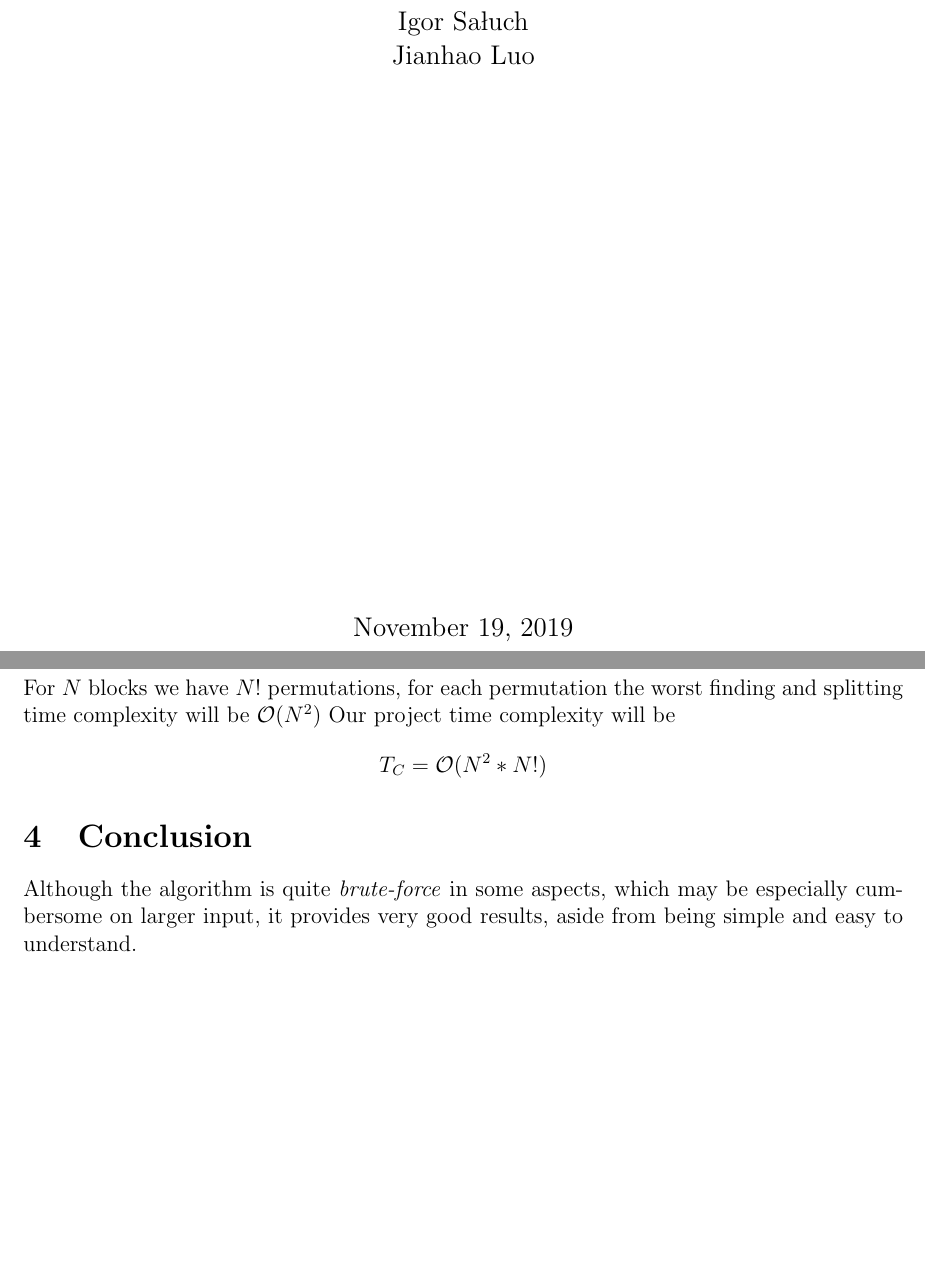
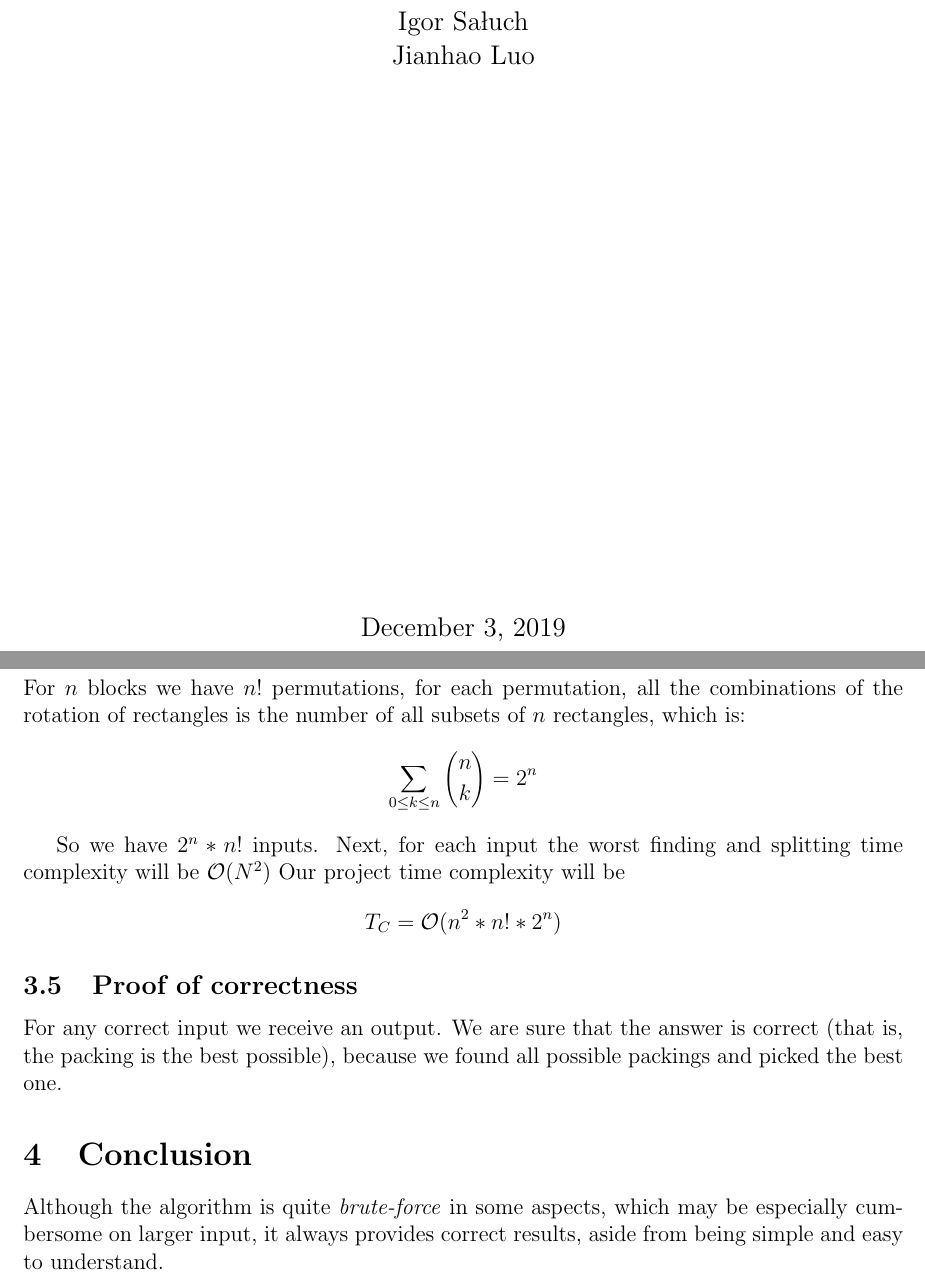
Before and after one commit to JianhaoL/RectanglePacking, a LaTeX document (doc/report.tex): two parts of pages 1 and 7 of 8, joined at a grey line, cut so that both start at the same text, the shorter picture padded with empty space. Compiled offline with pdfLaTeX.

Commit message:
finish the document

```diff
--- a/doc/report.tex
+++ b/doc/report.tex
@@ -52,14 +52,12 @@ Jianhao Luo
 \begin{titlepage}
 \maketitle
 \vfill
-{\centering \large November 19, 2019 \par}
+{\centering \large December 3, 2019 \par}
 \pagenumbering{gobble}
 \end{titlepage}
 \newpage
 \pagenumbering{arabic}
 
-% TODO consider rotations (maybe rotate before discarding)
-% TODO add proof of correctness
 % TODO show initial list of rectangles on the visualistion
 % TODO show rectangle values of the visualisation
 
@@ -264,15 +262,28 @@ So the worst case of finding and spliting for $N$ blocks
 will be $\mathcal{O}(N^2)$
 
 \subsubsection{Permutations and getting values}
-For $N$ blocks we have $N!$ permutations, for each permutation the worst
+For $n$ blocks we have $n!$ permutations, for each permutation,
+all the combinations of the rotation of rectangles is the number of
+all subsets of $n$ rectangles, which is:
+$$
+\sum_{0 \leq k \leq n} {n \choose k} = 2^n
+$$
+
+So we have $2^n * n!$ inputs. Next, for each input the worst
 finding and splitting time complexity will be $\mathcal{O}(N^2)$
 Our project time complexity will be
-$$T_C=\mathcal{O}(N^2*N!)$$
+$$T_C=\mathcal{O}(n^2*n! * 2^n)$$
+
+\subsection{Proof of correctness}
+For any correct input we receive an output.
+We are sure that the answer is correct
+(that is, the packing is the best possible),
+because we found all possible packings and picked the best one.
 
 \section{Conclusion}
 Although the algorithm is quite \textit{brute-force} in some aspects,
 which may be especially cumbersome on larger input,
-it provides very good results, aside from
+it always provides correct results, aside from
 being simple and easy to understand.
 
 \newpage
```
Also changed, not shown: doc/report.pdf.
